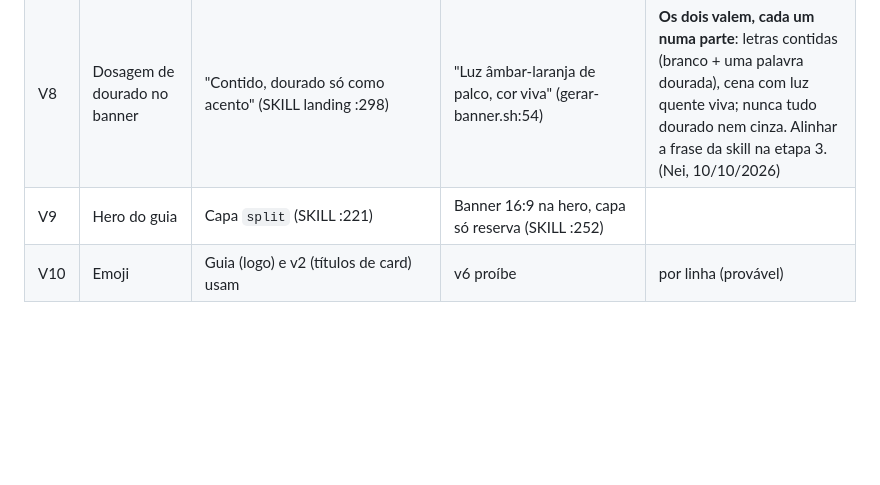
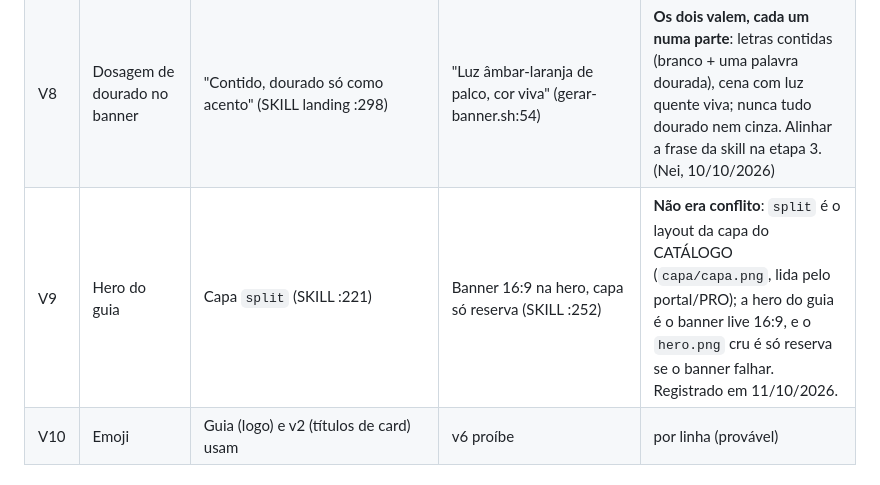
Before and after one commit to inematds/inema-design, a Markdown page: DECISOES.md, the part around the change. GitHub-like rendering; blank space fills up the shorter version.

Commit message:
V9: esclarecido (capa split = catálogo; hero = banner)
Co-Authored-By: Claude Opus 5.5 <noreply@anthropic.com>

```diff
--- a/DECISOES.md
+++ b/DECISOES.md
@@ -13,7 +13,7 @@ As fontes divergem nos pontos abaixo. O kit NÃO escolheu nenhum lado. Quando de
 | V6 | Azul no banner | Memória: sem neon azul (feedback_banner_estilo_live:16) | `gerar-banner.sh:40` default "ícone 3D azul-ciano"; estilo `opus` fundo azul (:88) | **A — manter**: azul só no estilo `opus`, opcional, só quando pedido; live/grade sem azul (já é assim no script). (Nei, 10/10/2026) |
 | V7 | Âmbar nos vídeos | `#F5A623` (legenda reel) | `#ffd23f` (finviral, eventos, cardshorts) · `#E2A23B`/`#f0e805` (docflow) | **A — `#FACC15` em todo vídeo novo**, legenda com contorno preto; troca no código dos motores na etapa 2. (Nei, 10/10/2026) |
 | V8 | Dosagem de dourado no banner | "Contido, dourado só como acento" (SKILL landing :298) | "Luz âmbar-laranja de palco, cor viva" (gerar-banner.sh:54) | **Os dois valem, cada um numa parte**: letras contidas (branco + uma palavra dourada), cena com luz quente viva; nunca tudo dourado nem cinza. Alinhar a frase da skill na etapa 3. (Nei, 10/10/2026) |
-| V9 | Hero do guia | Capa `split` (SKILL :221) | Banner 16:9 na hero, capa só reserva (SKILL :252) | |
+| V9 | Hero do guia | Capa `split` (SKILL :221) | Banner 16:9 na hero, capa só reserva (SKILL :252) | **Não era conflito**: `split` é o layout da capa do CATÁLOGO (`capa/capa.png`, lida pelo portal/PRO); a hero do guia é o banner live 16:9, e o `hero.png` cru é só reserva se o banner falhar. Registrado em 11/10/2026. |
 | V10 | Emoji | Guia (logo) e v2 (títulos de card) usam | v6 proíbe | por linha (provável) |
 
 ## Vídeo
```
